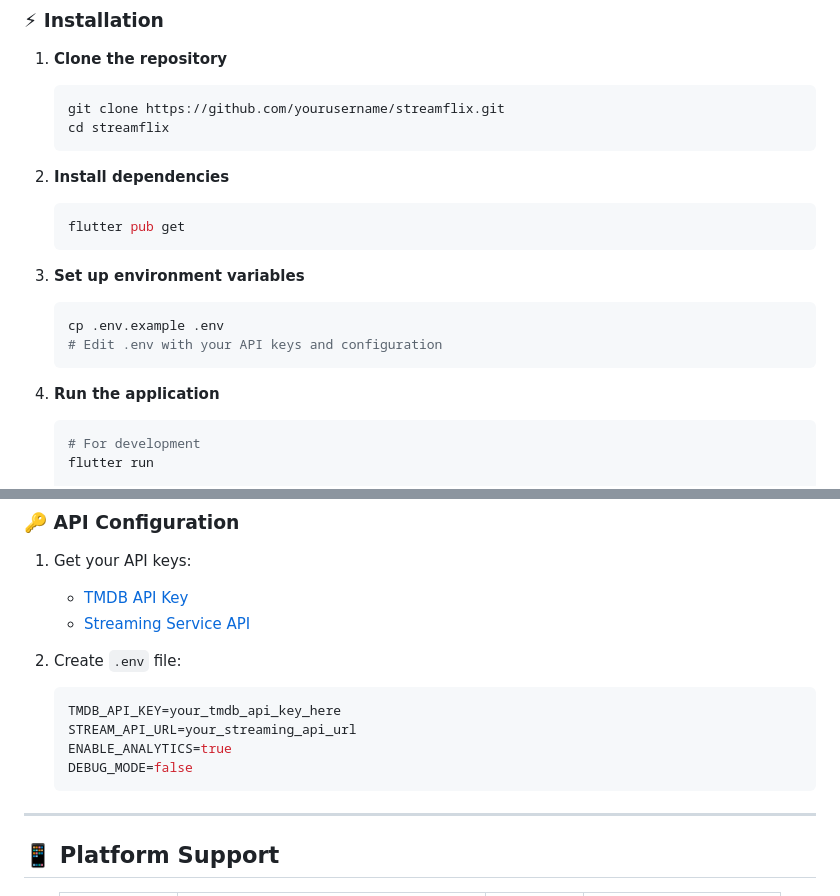
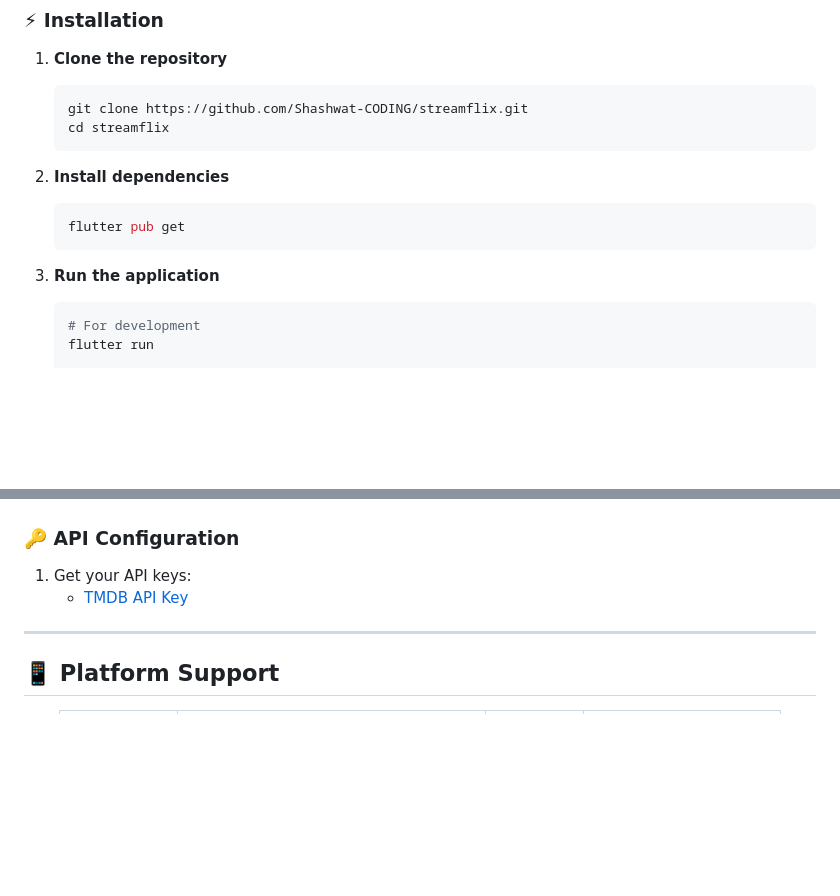
Before and after one commit to Shashwat-CODING/StreamFlix, a Markdown page: README.md, 2 parts joined by grey strips. Rendered like a GitHub page; blank space fills up the shorter version.

````diff
--- a/README.md
+++ b/README.md
@@ -113,7 +113,7 @@ Before you begin, ensure you have the following installed:
 
 1. **Clone the repository**
    ```bash
-   git clone https://github.com/yourusername/streamflix.git
+   git clone https://github.com/Shashwat-CODING/streamflix.git
    cd streamflix
    ```
 
@@ -122,13 +122,7 @@ Before you begin, ensure you have the following installed:
    flutter pub get
    ```
 
-3. **Set up environment variables**
-   ```bash
-   cp .env.example .env
-   # Edit .env with your API keys and configuration
-   ```
-
-4. **Run the application**
+3. **Run the application**
    ```bash
    # For development
    flutter run
@@ -146,15 +140,7 @@ Before you begin, ensure you have the following installed:
 
 1. Get your API keys:
    - [TMDB API Key](https://www.themoviedb.org/settings/api)
-   - [Streaming Service API](your-streaming-service-url)
 
-2. Create `.env` file:
-   ```env
-   TMDB_API_KEY=your_tmdb_api_key_here
-   STREAM_API_URL=your_streaming_api_url
-   ENABLE_ANALYTICS=true
-   DEBUG_MODE=false
-   ```
 
 ---
 
````
